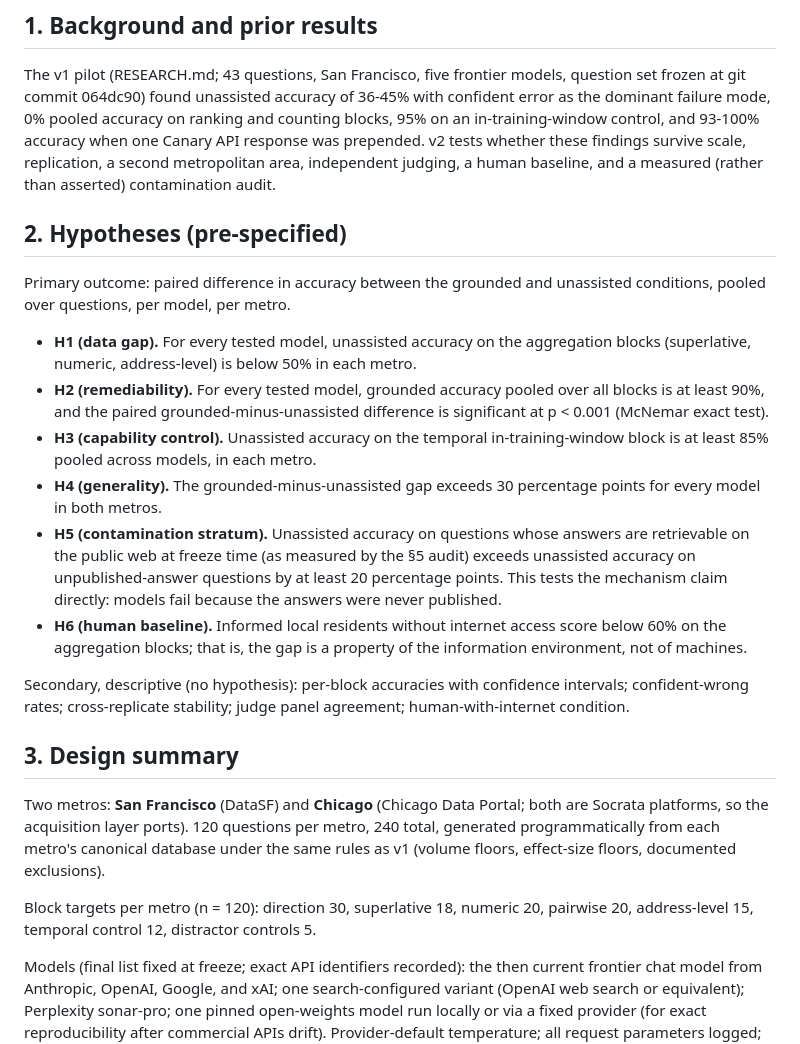
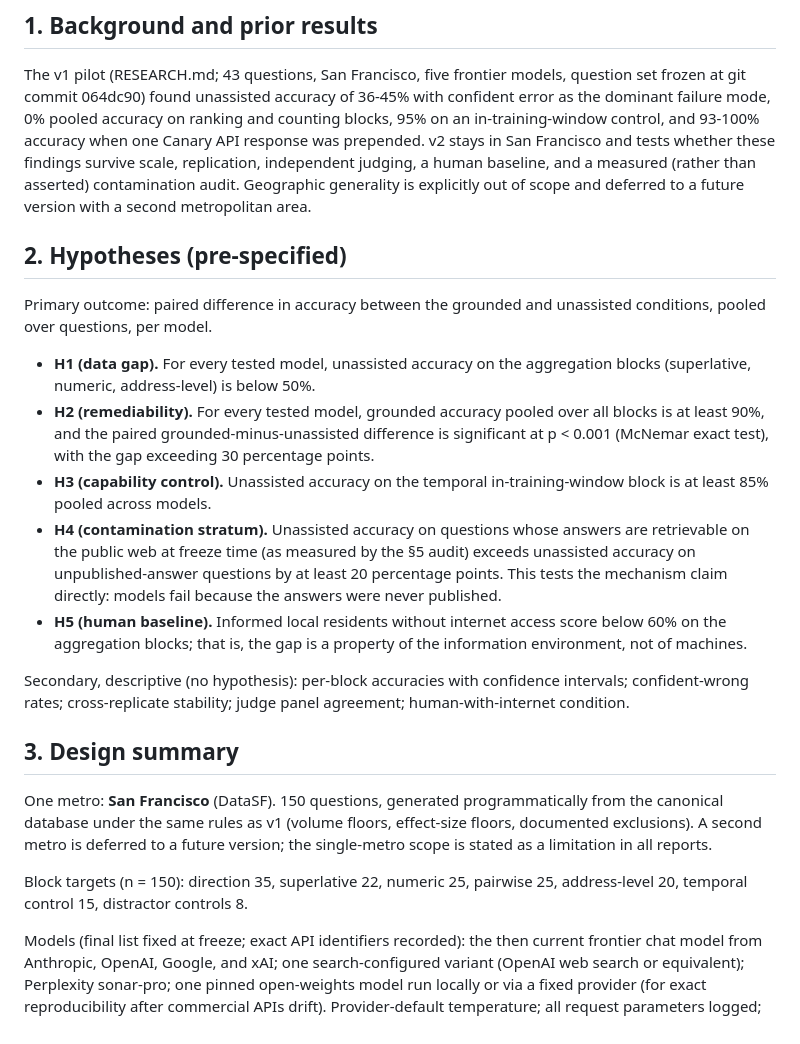
Before and after one commit to nessa01macias/canary, a Markdown page: PROTOCOL_V2.md, the part around one of its changes. Drawn GitHub-style.

```diff
--- a/PROTOCOL_V2.md
+++ b/PROTOCOL_V2.md
@@ -25,33 +25,31 @@ The v1 pilot (RESEARCH.md; 43 questions, San Francisco, five frontier models,
 question set frozen at git commit 064dc90) found unassisted accuracy of 36-45%
 with confident error as the dominant failure mode, 0% pooled accuracy on
 ranking and counting blocks, 95% on an in-training-window control, and 93-100%
-accuracy when one Canary API response was prepended. v2 tests whether these
-findings survive scale, replication, a second metropolitan area, independent
+accuracy when one Canary API response was prepended. v2 stays in San Francisco
+and tests whether these findings survive scale, replication, independent
 judging, a human baseline, and a measured (rather than asserted) contamination
-audit.
+audit. Geographic generality is explicitly out of scope and deferred to a
+future version with a second metropolitan area.
 
 ## 2. Hypotheses (pre-specified)
 
 Primary outcome: paired difference in accuracy between the grounded and
-unassisted conditions, pooled over questions, per model, per metro.
+unassisted conditions, pooled over questions, per model.
 
 - **H1 (data gap).** For every tested model, unassisted accuracy on the
-  aggregation blocks (superlative, numeric, address-level) is below 50% in
-  each metro.
+  aggregation blocks (superlative, numeric, address-level) is below 50%.
 - **H2 (remediability).** For every tested model, grounded accuracy pooled
   over all blocks is at least 90%, and the paired grounded-minus-unassisted
-  difference is significant at p < 0.001 (McNemar exact test).
+  difference is significant at p < 0.001 (McNemar exact test), with the gap
+  exceeding 30 percentage points.
 - **H3 (capability control).** Unassisted accuracy on the temporal
-  in-training-window block is at least 85% pooled across models, in each
-  metro.
-- **H4 (generality).** The grounded-minus-unassisted gap exceeds 30 percentage
-  points for every model in both metros.
-- **H5 (contamination stratum).** Unassisted accuracy on questions whose
+  in-training-window block is at least 85% pooled across models.
+- **H4 (contamination stratum).** Unassisted accuracy on questions whose
   answers are retrievable on the public web at freeze time (as measured by the
   §5 audit) exceeds unassisted accuracy on unpublished-answer questions by at
   least 20 percentage points. This tests the mechanism claim directly: models
   fail because the answers were never published.
-- **H6 (human baseline).** Informed local residents without internet access
+- **H5 (human baseline).** Informed local residents without internet access
   score below 60% on the aggregation blocks; that is, the gap is a property of
   the information environment, not of machines.
 
@@ -61,14 +59,14 @@ agreement; human-with-internet condition.
 
 ## 3. Design summary
 
-Two metros: **San Francisco** (DataSF) and **Chicago** (Chicago Data Portal;
-both are Socrata platforms, so the acquisition layer ports). 120 questions per
-metro, 240 total, generated programmatically from each metro's canonical
-database under the same rules as v1 (volume floors, effect-size floors,
-documented exclusions).
+One metro: **San Francisco** (DataSF). 150 questions, generated
+programmatically from the canonical database under the same rules as v1
+(volume floors, effect-size floors, documented exclusions). A second metro is
+deferred to a future version; the single-metro scope is stated as a limitation
+in all reports.
 
-Block targets per metro (n = 120): direction 30, superlative 18, numeric 20,
-pairwise 20, address-level 15, temporal control 12, distractor controls 5.
+Block targets (n = 150): direction 35, superlative 22, numeric 25, pairwise
+25, address-level 20, temporal control 15, distractor controls 8.
 
 Models (final list fixed at freeze; exact API identifiers recorded): the then
 current frontier chat model from Anthropic, OpenAI, Google, and xAI; one
```
Also changed, not shown: other parts of PROTOCOL_V2.md (+21 -20 lines), RESEARCH.md (+12 -10 lines).
